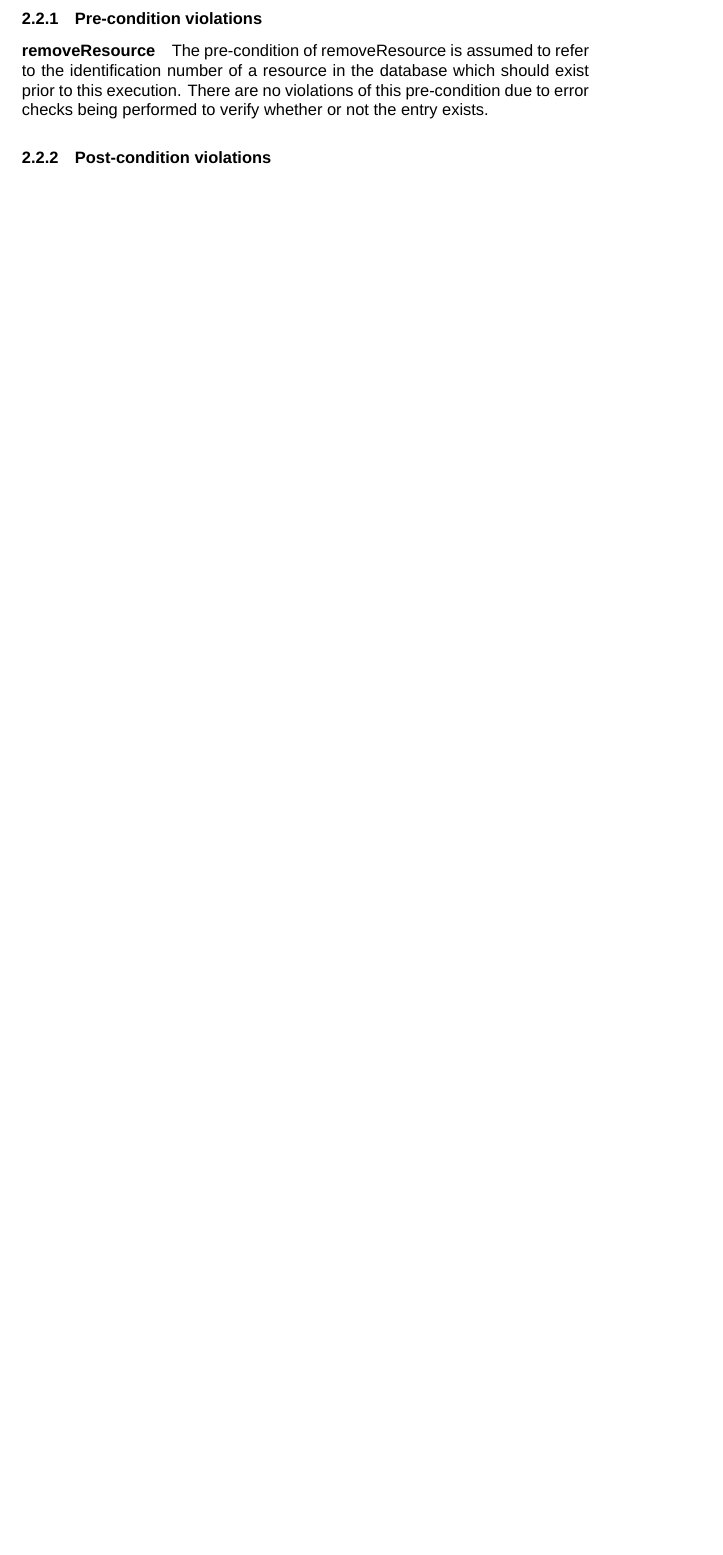
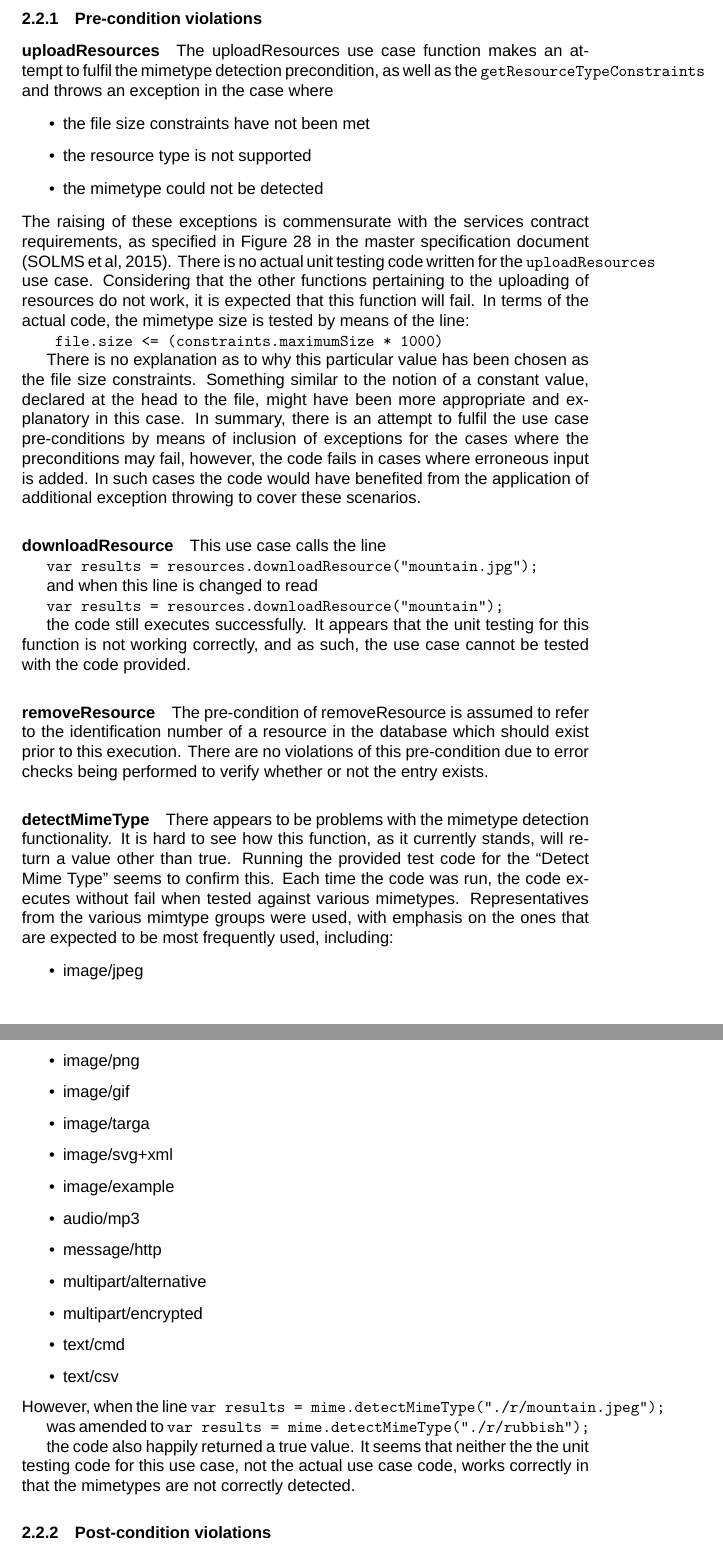
Before and after one commit to u11205131/Testing-Resources, a LaTeX document (Testing Resources.tex): part of page 7 of 11 before the commit and two parts of pages 7 and 8 of 13 after it, the two joined at a grey line, cut so that both start at the same text, the shorter picture padded with empty space. Compiled offline with XeLaTeX; a missing font is replaced by an installed copy or a similar font.

Commit message:
Added use cases to the pre-condition violation (B)

```diff
--- a/Testing Resources.tex
+++ b/Testing Resources.tex
@@ -162,8 +162,57 @@ In the absence of being able to test via modules and callbacks, the testing team
 
 \subsubsection {Pre-condition violations}
 
+\paragraph{uploadResources} The uploadResources use case function makes an attempt to fulfil the mimetype detection precondition, as well as the \texttt{getResourceTypeConstraints} and throws an exception in the case where
+\begin{itemize}
+\item the file size constraints have not been met
+\item the resource type is not supported
+\item the mimetype could not be detected
+\end{itemize}
+The raising of these exceptions is commensurate with the services contract requirements, as specified in Figure 28 in the master specification document (SOLMS et al, 2015).
+There is no actual unit testing code written for the \texttt{uploadResources} use case. Considering that the other functions pertaining to the uploading of resources do not work, it is expected that this function will fail.
+In terms of the actual code, the mimetype size is tested by means of the line:
+
+\texttt{	file.size <= (constraints.maximumSize * 1000)}
+
+There is no explanation as to why this particular value has been chosen as the file size constraints. Something similar to the notion of a constant value, declared at the head to the file, might have been more appropriate and explanatory in this case.
+In summary, there is an attempt to fulfil the use case pre-conditions by means of inclusion of exceptions for the cases where the preconditions may fail, however, the code fails in cases where erroneous input is added. In such cases the code would have benefited from the application of additional exception throwing to cover these scenarios.
+
+\paragraph{downloadResource}
+
+This use case calls the line
+
+\texttt{var results = resources.downloadResource("mountain.jpg");}
+
+and when this line is changed to read
+
+\texttt{var results = resources.downloadResource("mountain");}
+
+the code still executes successfully. It appears that the unit testing for this function is not working correctly, and as such, the use case cannot be tested with the code provided.
+
 \paragraph{removeResource}
 The pre-condition of removeResource is assumed to refer to the identification number of a resource in the database which should exist prior to this execution. There are no violations of this pre-condition due to error checks being performed to verify whether or not the entry exists.
+
+\paragraph{detectMimeType}
+There appears to be problems with the mimetype detection functionality. It is hard to see how this function, as it currently stands, will return a value other than true. Running the provided test code for the “Detect Mime Type” seems to confirm this. Each time the code was run, the code executes without fail when tested against various mimetypes. Representatives from the various mimtype groups were used, with emphasis on the ones that are expected to be most frequently used, including:
+\begin{itemize}
+\item image/jpeg
+\item image/png
+\item image/gif
+\item image/targa
+\item image/svg+xml
+\item image/example
+\item audio/mp3
+\item message/http
+\item multipart/alternative
+\item multipart/encrypted
+\item text/cmd
+\item text/csv
+\end{itemize}
+However, when the line \texttt{var results = mime.detectMimeType("./r/mountain.jpeg");}
+
+was amended to \texttt{var results = mime.detectMimeType("./r/rubbish");}
+
+the code also happily returned a true value. It seems that neither the the unit testing code for this use case, not the actual use case code, works correctly in that the mimetypes are not correctly detected.
 
 \subsubsection {Post-condition violations}
 
```
Also changed, not shown: Testing Resources.pdf, 4 other files.
